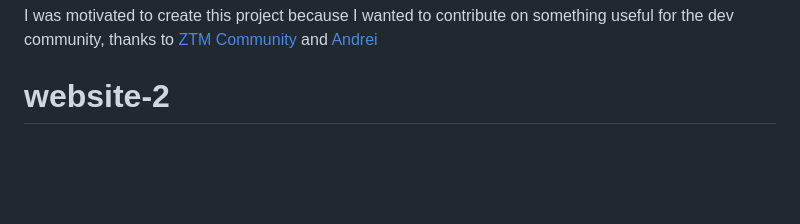
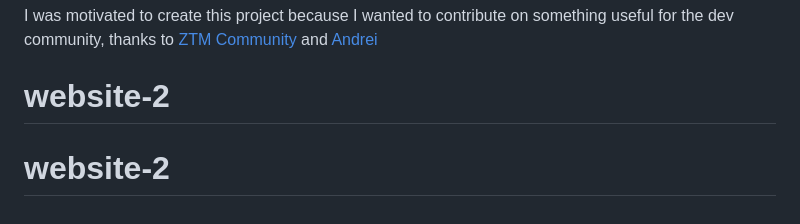
Before and after one commit to brioct/website-2, a Markdown page: README.md, the part around the change. GitHub-like rendering; blank space fills up the shorter version.

```diff
--- a/README.md
+++ b/README.md
@@ -355,3 +355,4 @@ This project is licensed under the MIT License - see the [LICENSE.md](LICENSE.md
 
 I was motivated to create this project because I wanted to contribute on something useful for the dev community, thanks to [ZTM Community](https://github.com/zero-to-mastery) and [Andrei](https://github.com/aneagoie)
 # website-2
+# website-2
```
